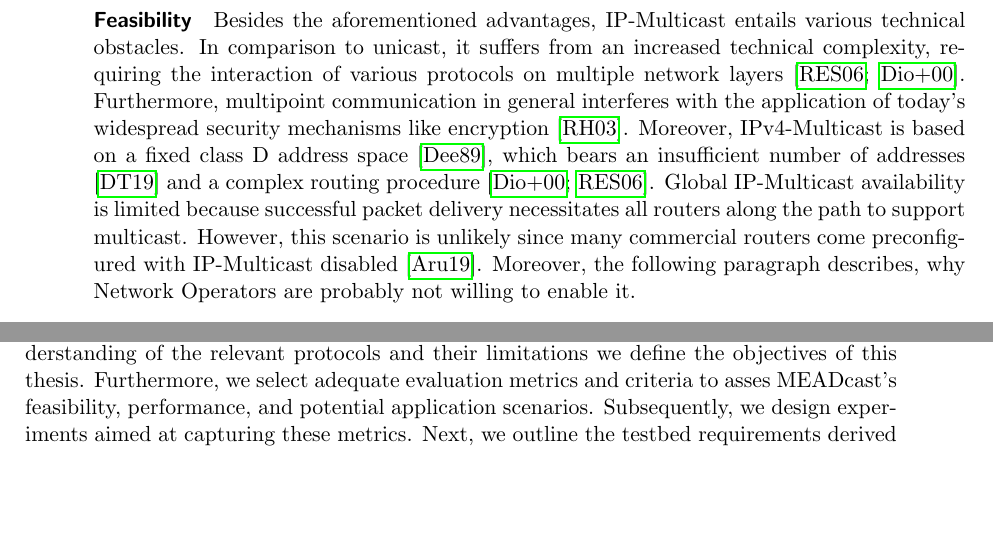
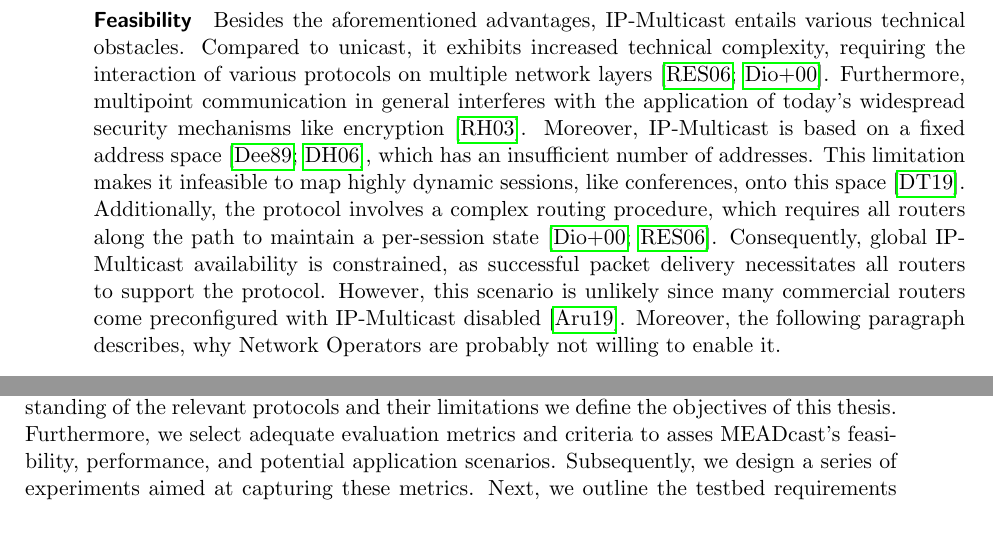
Before and after one commit to schmidtadrian/MEADcast, a LaTeX thesis (Dokumentation/Latex/schm24.tex, which reads Dokumentation/Latex/01_intro.tex): two parts of pages 12 and 13 of 30, joined at a grey line, cut so that both start at the same text, the shorter picture padded with empty space. Compiled offline with pdfLaTeX.

Commit message:
chap 1: minor rephrasing

```diff
--- a/Dokumentation/Latex/01_intro.tex
+++ b/Dokumentation/Latex/01_intro.tex
@@ -78,18 +78,21 @@ There are several reasons for the limited usage of IP-Multicast.
 \label{par:Feasibility}
 Besides the aforementioned advantages, IP-Multicast entails various technical
     obstacles.
-In comparison to unicast, it suffers from an increased technical complexity,
-    requiring the interaction of various protocols on multiple network layers
+Compared to unicast, it exhibits increased technical complexity, requiring
+    the interaction of various protocols on multiple network layers
     \cite{ratnasamy2006revisiting,diot2000deployment}.
 Furthermore, multipoint communication in general interferes with the
     application of today's widespread security mechanisms like encryption
     \cite{rafaeli2003group_key_mgm}.
-Moreover, IPv4-Multicast is based on a fixed class D address space
-    \cite{rfc1112_ipmc}, which bears an insufficient number of addresses
-    \cite{meadcast2} and a complex routing procedure
-    \cite{diot2000deployment,ratnasamy2006revisiting}.
-Global IP-Multicast availability is limited because successful packet delivery
-    necessitates all routers along the path to support multicast.
+Moreover, IP-Multicast is based on a fixed address space \cite{rfc1112_ip4mc,
+    rfc4291_ip6mc}, which has an insufficient number of addresses.
+This limitation makes it infeasible to map highly dynamic sessions, like
+    conferences, onto this space \cite{meadcast2}.
+Additionally, the protocol involves a complex routing procedure, which requires
+    all routers along the path to maintain a per-session state
+    \cite{diot2000deployment, ratnasamy2006revisiting}.
+Consequently, global IP-Multicast availability is constrained, as successful
+    packet delivery necessitates all routers to support the protocol.
 However, this scenario is unlikely since many commercial routers come
     preconfigured with IP-Multicast disabled \cite{aruba_doc}.
 Moreover, the following paragraph describes, why Network Operators are probably
@@ -263,8 +266,9 @@ With a clear understanding of the relevant protocols and their limitations we
 % Based on these results, we define the objectives of this thesis.
 Furthermore, we select adequate evaluation metrics and criteria to asses
     MEADcast's feasibility, performance, and potential application scenarios.
-Subsequently, we design experiments aimed at capturing these metrics.
-Next, we outline the testbed requirements derived from the experiments and
+Subsequently, we design a series of experiments aimed at capturing these
+    metrics.
+Next, we outline the testbed requirements derived from these experiments and
     elaborate on a corresponding testbed design.
 % Next, we derive requirements from the experiments and elaborate on a testbed
 %     design.
```
Also changed, not shown: Dokumentation/Latex/Bib/main.bib (+16 -1 lines), Dokumentation/Latex/01_intro.tex (6 more changed lines).
